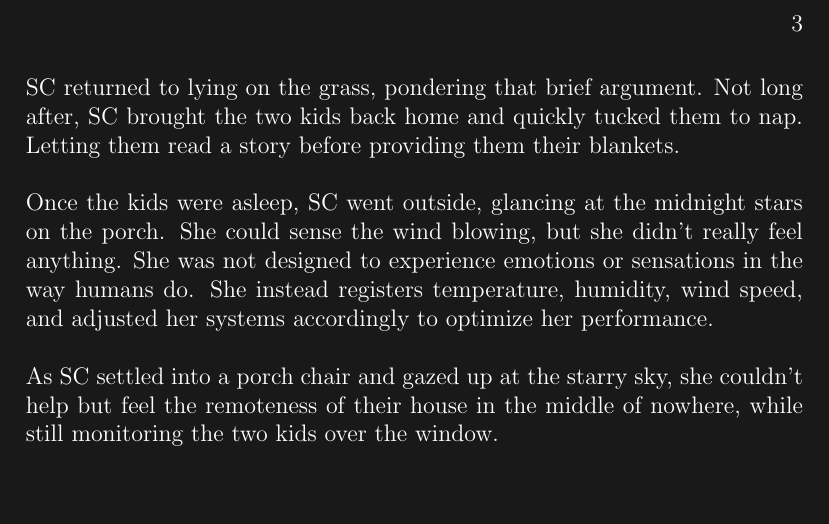
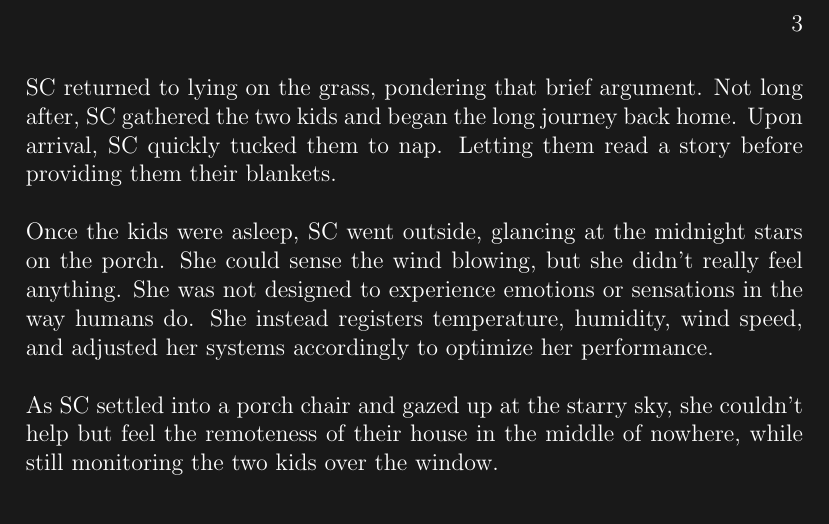
Before and after one commit to rayhan-wijaya/apocalyptic-invasion-story, a LaTeX book (main-series/main-series.tex): part of page 3 of 3, cut so that both start at the same text, the shorter picture padded with empty space. Compiled offline with pdfLaTeX; a LaTeX package or settings file that is missing is left out.

Commit message:
Made the journey back home time-consuming

```diff
--- a/main-series/main-series.tex
+++ b/main-series/main-series.tex
@@ -69,9 +69,10 @@ frustrated.
 \clearpage
 
 SC returned to lying on the grass, pondering that brief
-argument. Not long after, SC brought the two kids back
-home and quickly tucked them to nap. Letting them read a
-story before providing them their blankets.
+argument. Not long after, SC gathered the two kids and
+began the long journey back home. Upon arrival, SC
+quickly tucked them to nap. Letting them read a story
+before providing them their blankets.
 
 Once the kids were asleep, SC went outside, glancing at
 the midnight stars on the porch. She could sense the wind
```
